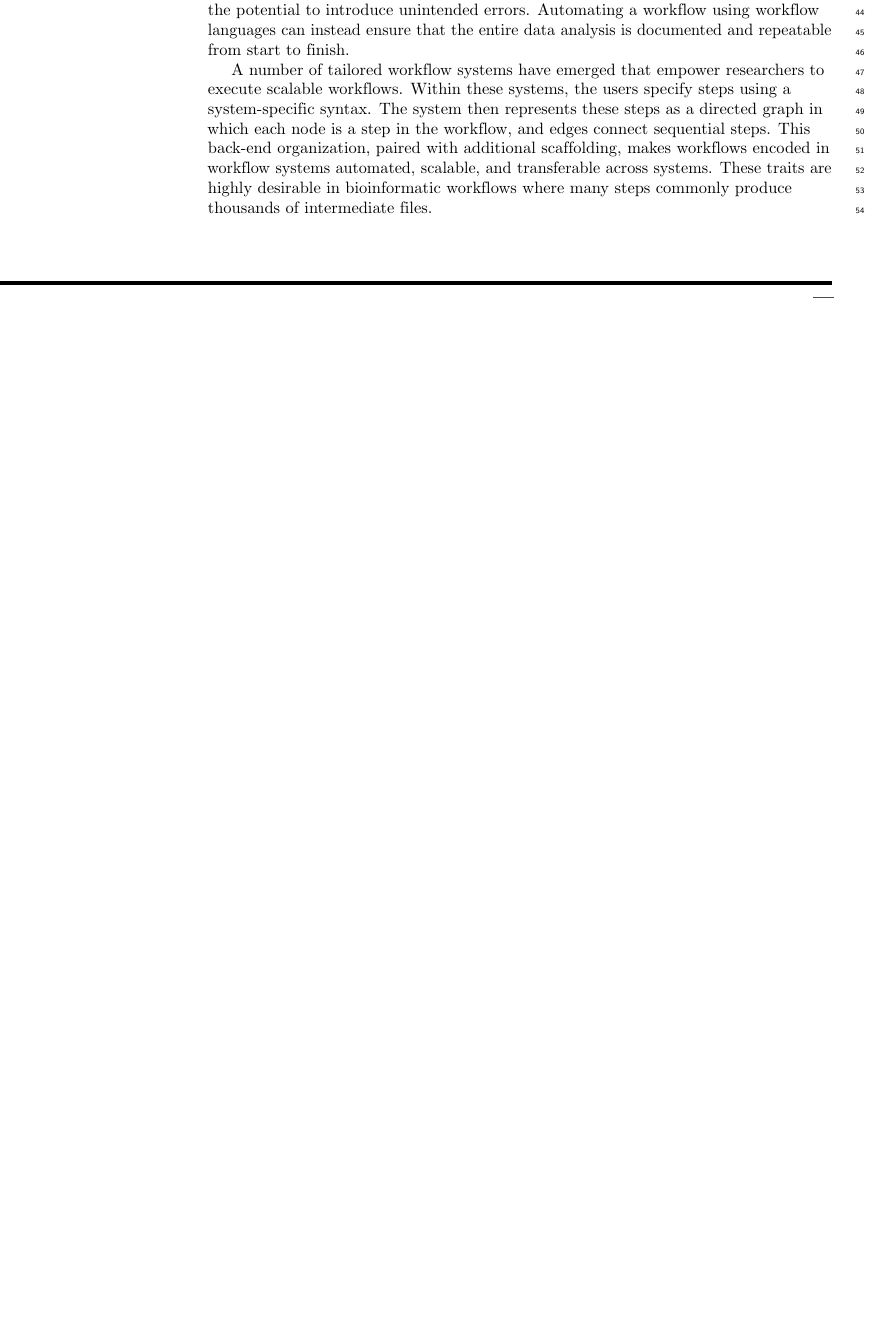
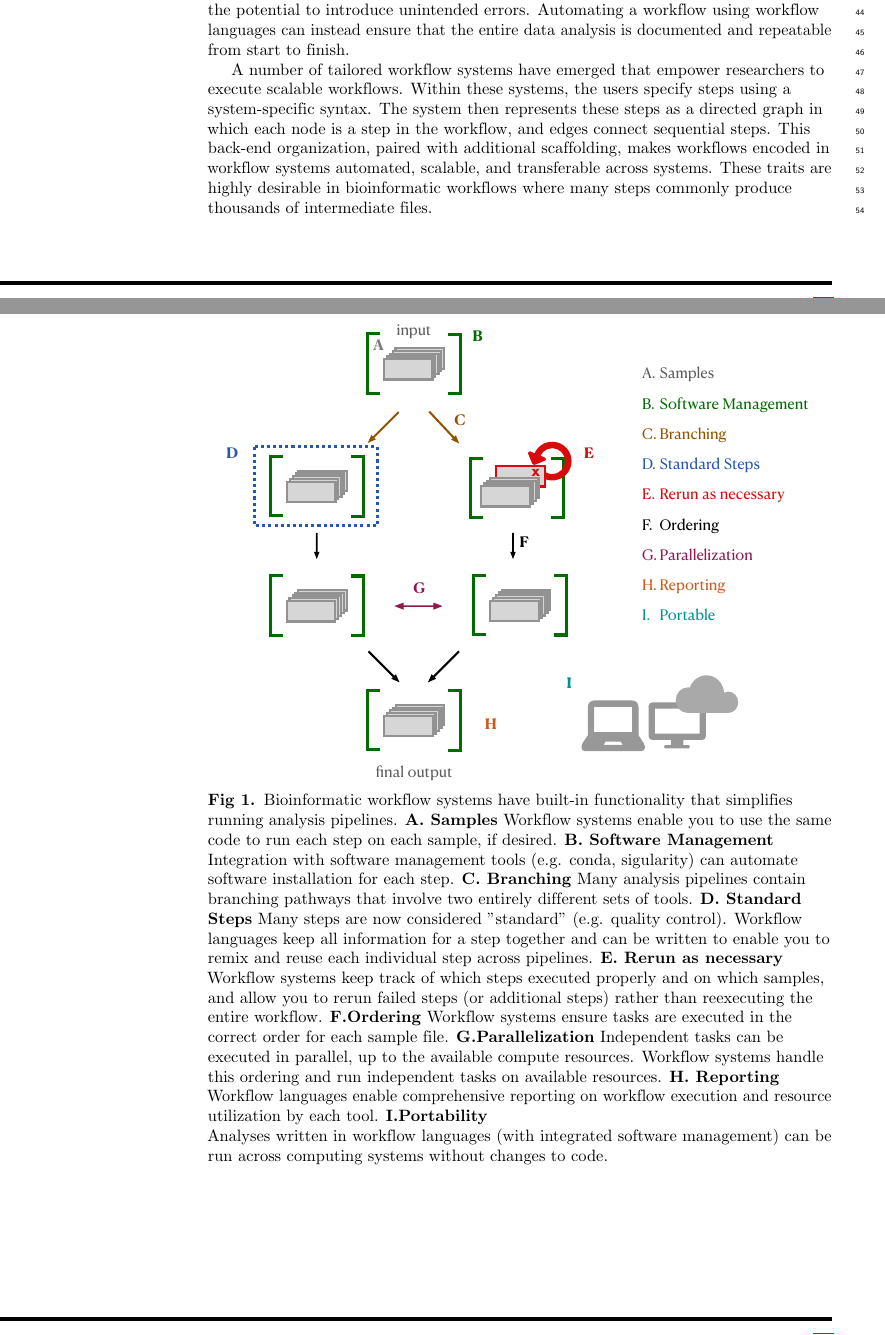
Before and after one commit to bluegenes/2020-latex-gep, a LaTeX document (sequencing_roadmap.tex): part of page 2 of 24 before the commit and two parts of pages 2 and 3 of 25 after it, the two joined at a grey line, cut so that both start at the same text, the shorter picture padded with empty space. Compiled offline with pdfLaTeX.

Commit message:
add workflow figure to text, rough caption draft

```diff
--- a/sequencing_roadmap.tex
+++ b/sequencing_roadmap.tex
@@ -325,6 +325,24 @@ Within these systems, the users specify steps using a system-specific syntax.
 The system then represents these steps as a directed graph in which each node is a step in the workflow, and edges connect sequential steps.
 This back-end organization, paired with additional scaffolding, makes workflows encoded in workflow systems automated, scalable, and transferable across systems.
 These traits are highly desirable in bioinformatic workflows where many steps commonly produce thousands of intermediate files.
+
+\begin{figure}
+\includegraphics[width=0.99\textwidth]{figures/workflow_figure.pdf}
+\caption{ Bioinformatic workflow systems have built-in functionality that simplifies running analysis pipelines.
+\textbf{A. Samples} Workflow systems enable you to use the same code to run each step on each sample, if desired.
+\textbf{B. Software Management} Integration with software management tools (e.g. conda, sigularity) can automate software installation for each step.
+\textbf{C. Branching} Many analysis pipelines contain branching pathways that involve two entirely different sets of tools.
+%\textbf{C. Branching, F. Ordering, and G. Parallelization}
+\textbf{D. Standard Steps} Many steps are now considered "standard" (e.g. quality control). Workflow languages keep all information for a step together and can be written to enable you to remix and reuse each individual step across pipelines.
+\textbf{E. Rerun as necessary} Workflow systems keep track of which steps executed properly and on which samples, and allow you to rerun failed steps (or additional steps) rather than reexecuting the entire workflow.
+\textbf{F.Ordering} Workflow systems ensure tasks are executed in the correct order for each sample file.
+\textbf{G.Parallelization} Independent tasks can be executed in parallel, up to the available compute resources. Workflow systems handle this ordering and run independent tasks on available resources.
+\textbf{H. Reporting} Workflow languages enable comprehensive reporting on workflow execution and resource utilization by each tool.
+\textbf{I.Portability}} Analyses written in workflow languages (with integrated software management) can be run across computing systems without changes to code.
+\label{fig:workflow_figure}
+\end{figure}
+% NOTE: branching, ordering, parallelization = all basically the same concept. I like having them in the diagram, but maybe reorganize to have them all together? Ordering makes sense first, but the diagram makes the most sense as-is.
+
 
 \subsubsection*{Why are workflows now useful? what has changed? (aka why were people not using them before)}
 
```
